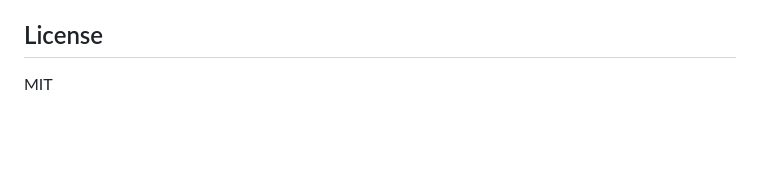
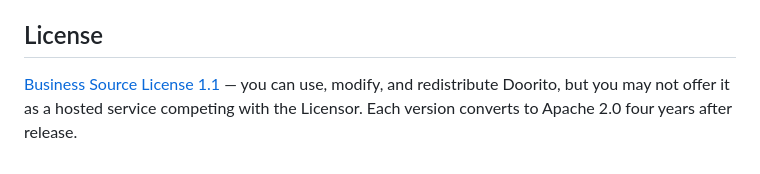
Before and after one commit to rjusher/doorito, a Markdown page: README.md, the part around the change. Rendered like a GitHub page; blank space fills up the shorter version.

Commit message:
Update README license section to reflect BSL 1.1
Co-Authored-By: Claude Opus 4.6 <noreply@anthropic.com>

```diff
--- a/README.md
+++ b/README.md
@@ -139,4 +139,4 @@ All development is tracked through PEPs in the `PEPs/` directory. See [PEPs/ABOU
 
 ## License
 
-MIT
+[Business Source License 1.1](LICENSE.md) — you can use, modify, and redistribute Doorito, but you may not offer it as a hosted service competing with the Licensor. Each version converts to Apache 2.0 four years after release.
```
